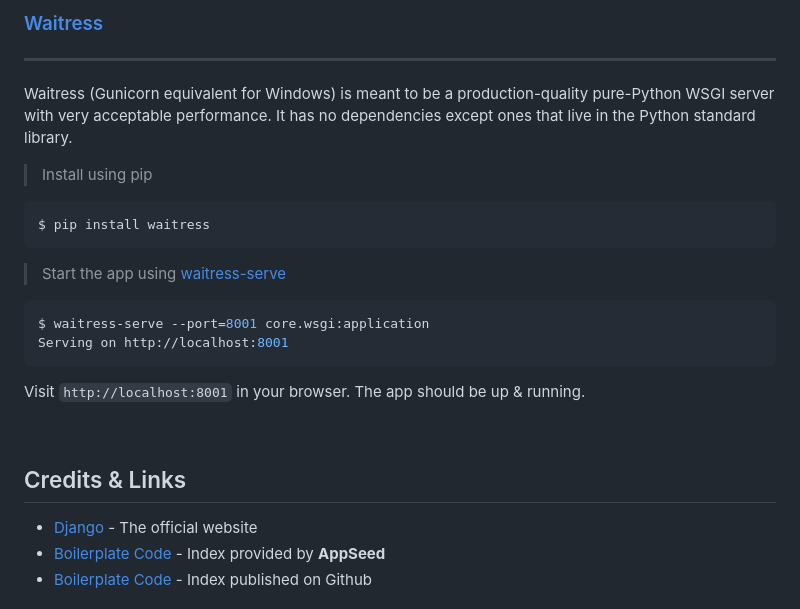
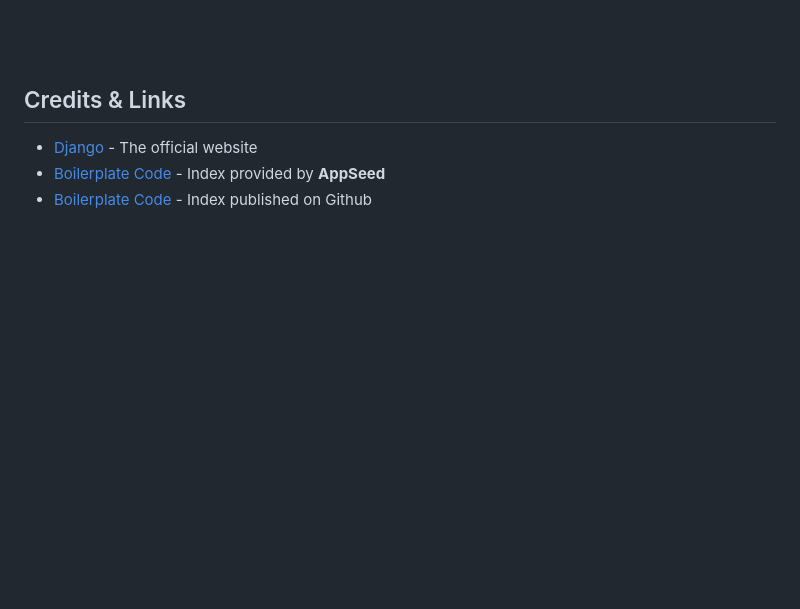
Before and after one commit to chicuong3042001/OSSD_Project, a Markdown page: README.md, the part around the change printed below. GitHub-like rendering; blank space fills up the shorter version.

````diff
--- a/README.md
+++ b/README.md
@@ -231,23 +143,3 @@ Visit `http://localhost:8001` in your browser. The app should be up & running.
-<br />
-
-### [Waitress](https://docs.pylonsproject.org/projects/waitress/en/stable/)
----
-
-Waitress (Gunicorn equivalent for Windows) is meant to be a production-quality pure-Python WSGI server with very acceptable performance. It has no dependencies except ones that live in the Python standard library.
-
-> Install using pip
-
-```bash
-$ pip install waitress
-```
-> Start the app using [waitress-serve](https://docs.pylonsproject.org/projects/waitress/en/stable/runner.html)
-
-```bash
-$ waitress-serve --port=8001 core.wsgi:application
-Serving on http://localhost:8001
-```
-
-Visit `http://localhost:8001` in your browser. The app should be up & running.
 
 <br />
 
````
Also changed, not shown: other parts of README.md (+0 -88 lines).
